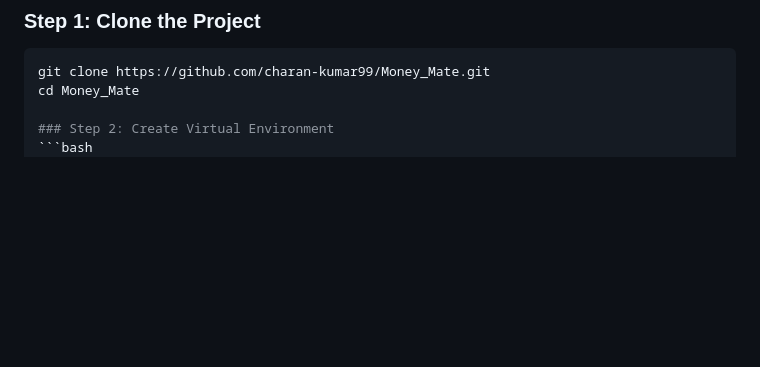
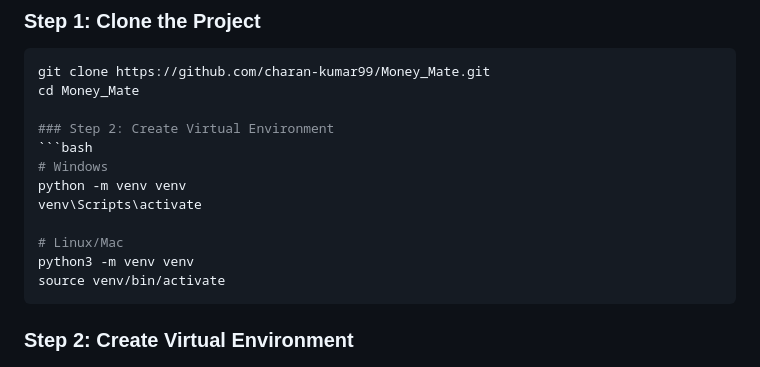
Before and after one commit to charan-kumar99/Money_Mate, a Markdown page: README.md, the part around the change. GitHub-like rendering; blank space fills up the shorter version.

Commit message:
Force update README formatting

````diff
--- a/README.md
+++ b/README.md
@@ -66,6 +66,17 @@ A comprehensive, feature-rich personal finance management application built with
 ```bash
 git clone https://github.com/charan-kumar99/Money_Mate.git
 cd Money_Mate
+
+### Step 2: Create Virtual Environment
+```bash
+# Windows
+python -m venv venv
+venv\Scripts\activate
+
+# Linux/Mac
+python3 -m venv venv
+source venv/bin/activate
+```
 
 ### Step 2: Create Virtual Environment
 ```bash
````
